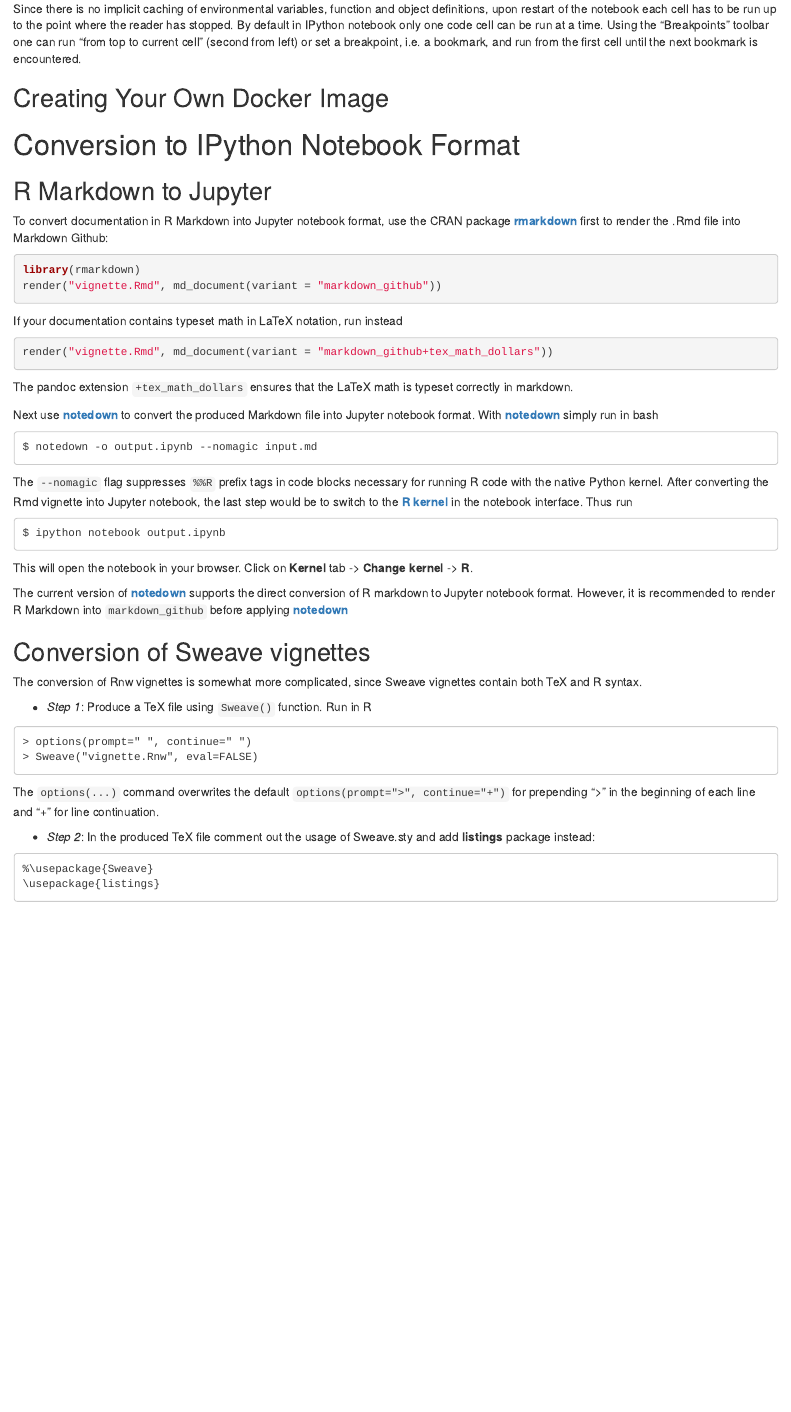
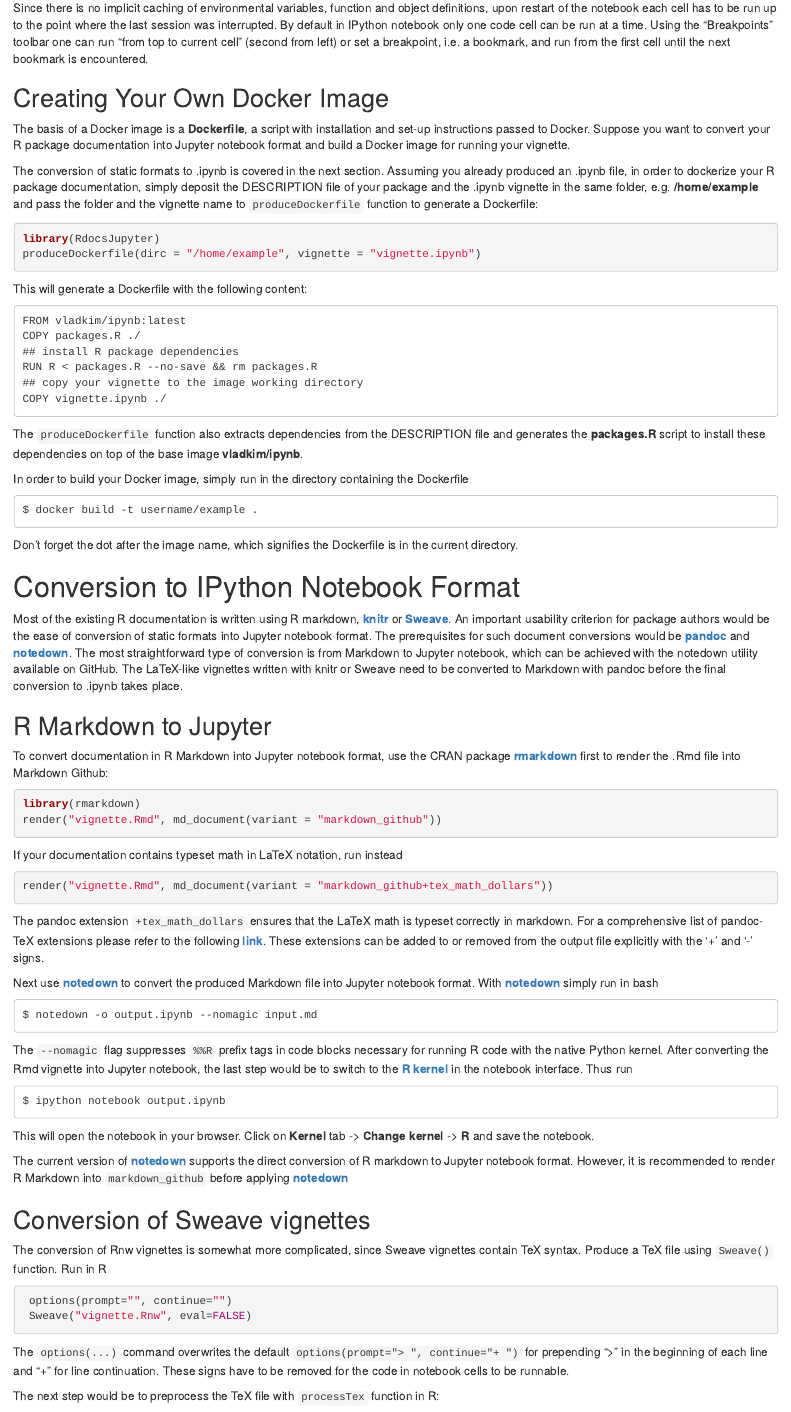
Before and after one commit to vladchimescu/RdocsJupyter, an R Markdown document (vignettes/Intro.Rmd): the page in a window 1100 px wide, from 1690 px down before the commit and from 1700 px down after it, so that both start at the same text. Rendered offline with R 4.5, knitr and Pandoc, with nearby package versions; drawn as R Markdown's standard HTML page in place of the format the file asks for.

Commit message:
edited the vignette

````diff
--- a/vignettes/Intro.Rmd
+++ b/vignettes/Intro.Rmd
@@ -46,2 +49,25 @@ The `custom.css` file used for styling IPython notebook in the base Docker image
+Since there is no implicit caching of environmental variables, function and object definitions, upon restart of the notebook each cell has to be run up to the point where the last session was interrupted. By default in IPython notebook only one code cell can be run at a time. Using the "Breakpoints" toolbar one can run "from top to current cell" (second from left) or set a breakpoint, i.e. a bookmark, and run from the first cell until the next bookmark is encountered.
+
+## Creating Your Own Docker Image
+The basis of a Docker image is a **Dockerfile**, a script with installation and set-up instructions passed to Docker. Suppose you want to convert your R package documentation into Jupyter notebook format and build a Docker image for running your vignette.
+
+The conversion of static formats to .ipynb is covered in the next section.
+ Assuming you already produced an .ipynb file, in order to dockerize your R package documentation, simply deposit the DESCRIPTION file of your package and the .ipynb vignette in the same folder, e.g. **/home/example** and pass the folder and the vignette name to `produceDockerfile` function to generate a Dockerfile:
+
+```{r docker, eval=FALSE}
+library(RdocsJupyter)
+produceDockerfile(dirc = "/home/example", vignette = "vignette.ipynb")
+```
+
+This will generate a Dockerfile with the following content:
+```
+FROM vladkim/ipynb:latest
+COPY packages.R ./
+## install R package dependencies
+RUN R < packages.R --no-save && rm packages.R
+## copy your vignette to the image working directory
+COPY vignette.ipynb ./
+```
+The `produceDockerfile` function also  extracts dependencies from the DESCRIPTION file and generates the **packages.R** script to install these dependencies on top of the base image **vladkim/ipynb**.
 
 
@@ -51,9 +74,13 @@ In addition to the custom CSS theme, the IPython notebook in the base Docker ima
-Since there is no implicit caching of environmental variables, function and object definitions, upon restart of the notebook each cell has to be run up to the point where the reader has stopped. By default in IPython notebook only one code cell can be run at a time. Using the "Breakpoints" toolbar one can run "from top to current cell" (second from left) or set a breakpoint, i.e. a bookmark, and run from the first cell until the next bookmark is encountered.
-
-## Creating Your Own Docker Image
+In order to build your Docker image, simply run in the directory containing the Dockerfile
+```
+$ docker build -t username/example .
+```
+Don't forget the dot after the image name, which signifies the Dockerfile is in the current directory.
 
 
 # Conversion to IPython Notebook Format
+Most of the existing R documentation is written using R markdown, [**knitr**](https://cran.r-project.org/web/packages/knitr/index.html) or [**Sweave**](https://www.statistik.lmu.de/~leisch/Sweave/). An important usability criterion for package authors would be the ease of conversion of static formats into Jupyter notebook format. The prerequisites for such document conversions would be [**pandoc**](http://pandoc.org/) and [**notedown**](https://github.com/aaren/notedown.git). The most straightforward type of conversion is from Markdown to Jupyter notebook, which can be achieved with the notedown utility available on GitHub. The LaTeX-like vignettes written with knitr or Sweave need to be converted to Markdown with pandoc before the final conversion to .ipynb takes place.
+
 ## R Markdown to Jupyter
 To convert documentation in R Markdown into Jupyter notebook format, use the CRAN package [**rmarkdown**](https://cran.r-project.org/web/packages/rmarkdown/index.html) first to render the .Rmd file into Markdown Github:
 ```{r rmd1, eval=FALSE}
@@ -66,7 +93,7 @@ If your documentation contains typeset math in LaTeX notation, run instead
 render("vignette.Rmd", md_document(variant = "markdown_github+tex_math_dollars"))
 ```
 
-The pandoc extension `+tex_math_dollars` ensures that the LaTeX math is typeset correctly in markdown.
+The pandoc extension `+tex_math_dollars` ensures that the LaTeX math is typeset correctly in markdown. For a comprehensive list of pandoc-TeX extensions please refer to the following [**link**](http://pandoc.org/demo/example9/pandocs-markdown.html). These extensions can be added to or removed from the output file explicitly with the '+' and '-' signs.
 
 
 Next use [**notedown**](https://github.com/aaren/notedown.git) to convert the produced Markdown file into Jupyter notebook format. With [**notedown**](https://github.com/aaren/notedown.git) simply run in bash
@@ -80,21 +107,18 @@ After converting the Rmd vignette into Jupyter notebook, the last step would be
 ```
 $ ipython notebook output.ipynb
 ```
-This will open the notebook in your browser. Click on **Kernel** tab -> **Change kernel** -> **R**.
+This will open the notebook in your browser. Click on **Kernel** tab -> **Change kernel** -> **R** and save the notebook.
 
 The current version of [**notedown**](https://github.com/aaren/notedown.git) supports the direct conversion of R markdown to Jupyter notebook format. However, it is recommended to render R Markdown into `markdown_github` before applying [**notedown**](https://github.com/aaren/notedown.git)
 
 ## Conversion of Sweave vignettes
-The conversion of Rnw vignettes is somewhat more complicated, since Sweave vignettes contain both TeX and R syntax.
+The conversion of Rnw vignettes is somewhat more complicated, since Sweave vignettes contain TeX syntax. Produce a TeX file using `Sweave()` function. Run in R
+```{r sweave, eval=FALSE}
+ options(prompt="", continue="")
+ Sweave("vignette.Rnw", eval=FALSE)
+```
+The `options(...)` command overwrites the default `options(prompt="> ", continue="+ ")` for prepending ">" in the beginning of each line and "+" for line continuation. These signs have to be removed for the code in notebook cells to be runnable.
 
-+ *Step 1*: Produce a TeX file using `Sweave()` function. Run in R
-```
-> options(prompt=" ", continue=" ")
-> Sweave("vignette.Rnw", eval=FALSE)
-```
-The `options(...)` command overwrites the default `options(prompt=">", continue="+")` for prepending ">" in the beginning of each line and "+" for line continuation.
 
-+ *Step 2*: In the produced TeX file comment out the usage of Sweave.sty and add **listings** package instead:
-```
-%\usepackage{Sweave}
-\usepackage{listings}
+The next step would be to preprocess the TeX file with `processTex` function in R:
+```{r process1, eval=FALSE}
````
Also changed, not shown: vignettes/Intro.Rmd (30 more changed lines).
